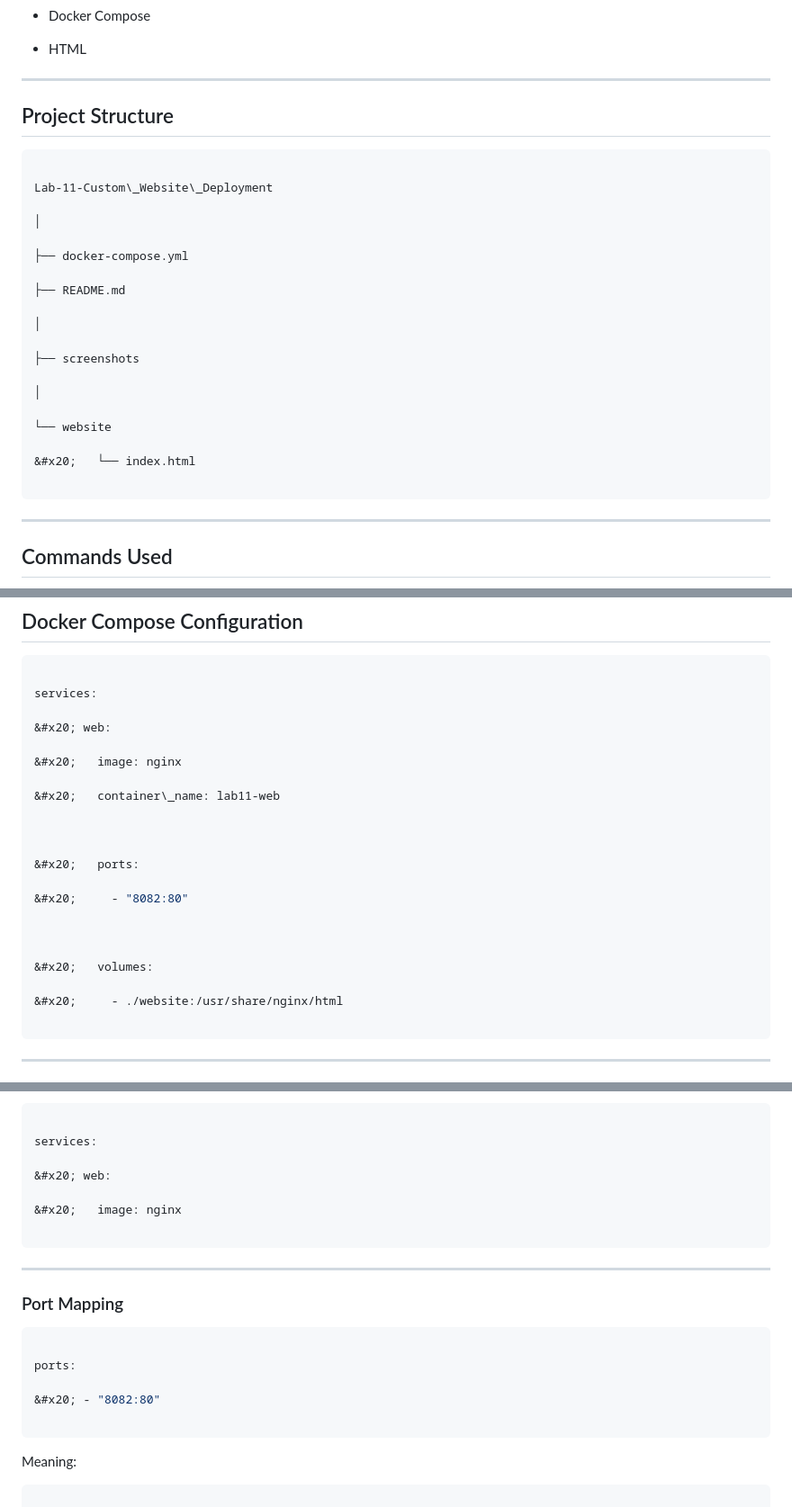
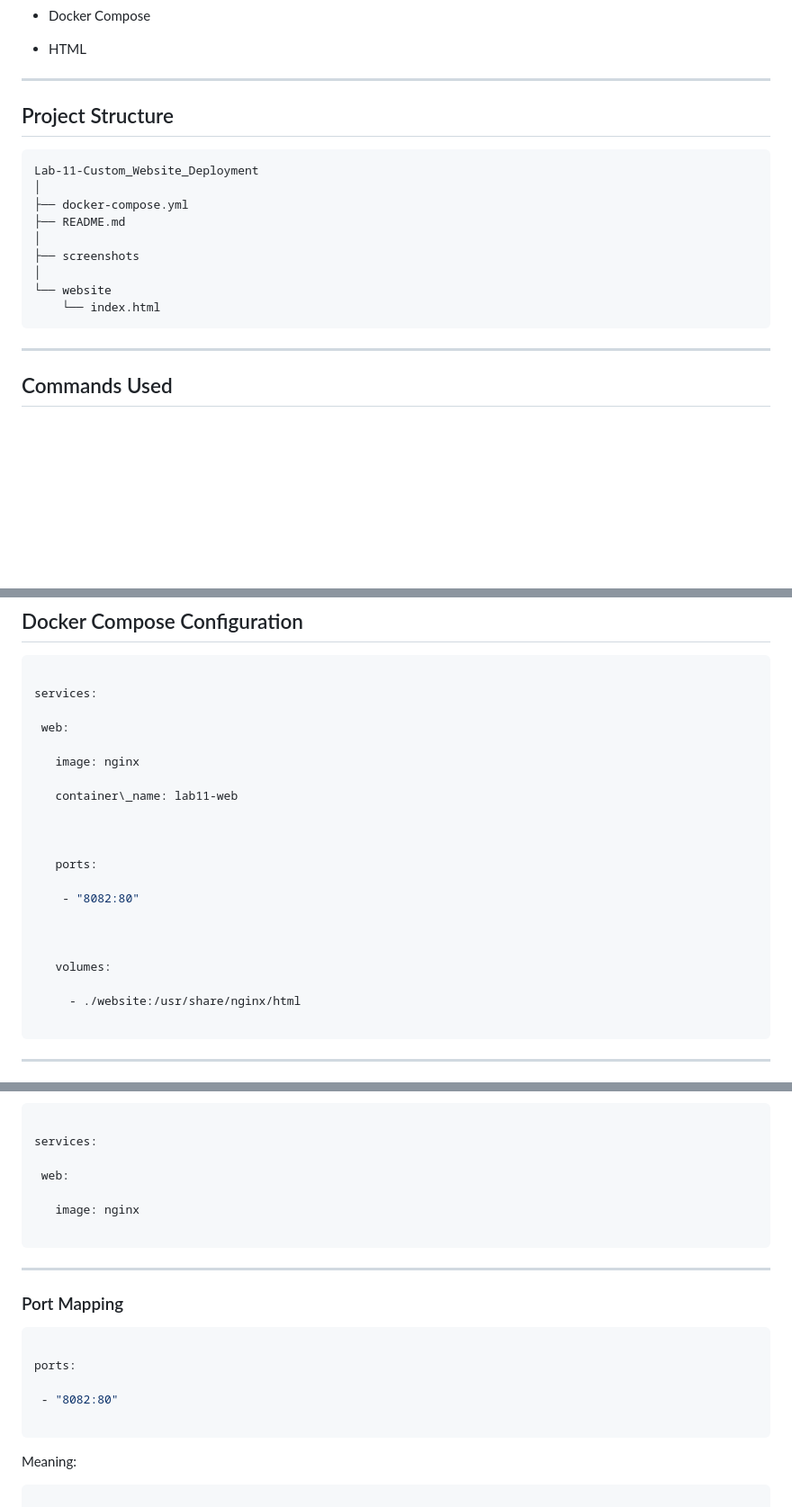
Before and after one commit to 1221pentest-hash/docker-labs, a Markdown page: Lab-11-Custom_Website_Deployment/README.md, 3 parts joined by grey strips. Shown at 90% size. GitHub-like rendering; blank space fills up the shorter version.

Commit message:
upgrade README.md

````diff
--- a/Lab-11-Custom_Website_Deployment/README.md
+++ b/Lab-11-Custom_Website_Deployment/README.md
@@ -39,33 +39,19 @@ This lab demonstrates how developers can edit files locally while Docker serves
 ---
 
 
-
 ## Project Structure
 
-
-
 ```text
-
-Lab-11-Custom\_Website\_Deployment
-
+Lab-11-Custom_Website_Deployment
 │
-
 ├── docker-compose.yml
-
 ├── README.md
-
 │
-
 ├── screenshots
-
 │
-
 └── website
-
-&#x20;   └── index.html
-
+    └── index.html
 ```
-
 
 
 ---
@@ -160,23 +146,23 @@ docker compose down
 
 services:
 
-&#x20; web:
+ web:
 
-&#x20;   image: nginx
+   image: nginx
 
-&#x20;   container\_name: lab11-web
+   container\_name: lab11-web
 
 
 
-&#x20;   ports:
+   ports:
 
-&#x20;     - "8082:80"
+    - "8082:80"
 
 
 
-&#x20;   volumes:
+   volumes:
 
-&#x20;     - ./website:/usr/share/nginx/html
+     - ./website:/usr/share/nginx/html
 
 ```
 
@@ -264,9 +250,9 @@ Example:
 
 services:
 
-&#x20; web:
+ web:
 
-&#x20;   image: nginx
+   image: nginx
 
 ```
 
@@ -284,7 +270,7 @@ services:
 
 ports:
 
-&#x20; - "8082:80"
+ - "8082:80"
 
 ```
 
````
Also changed, not shown: other parts of Lab-11-Custom_Website_Deployment/README.md (+1 -1 lines).
